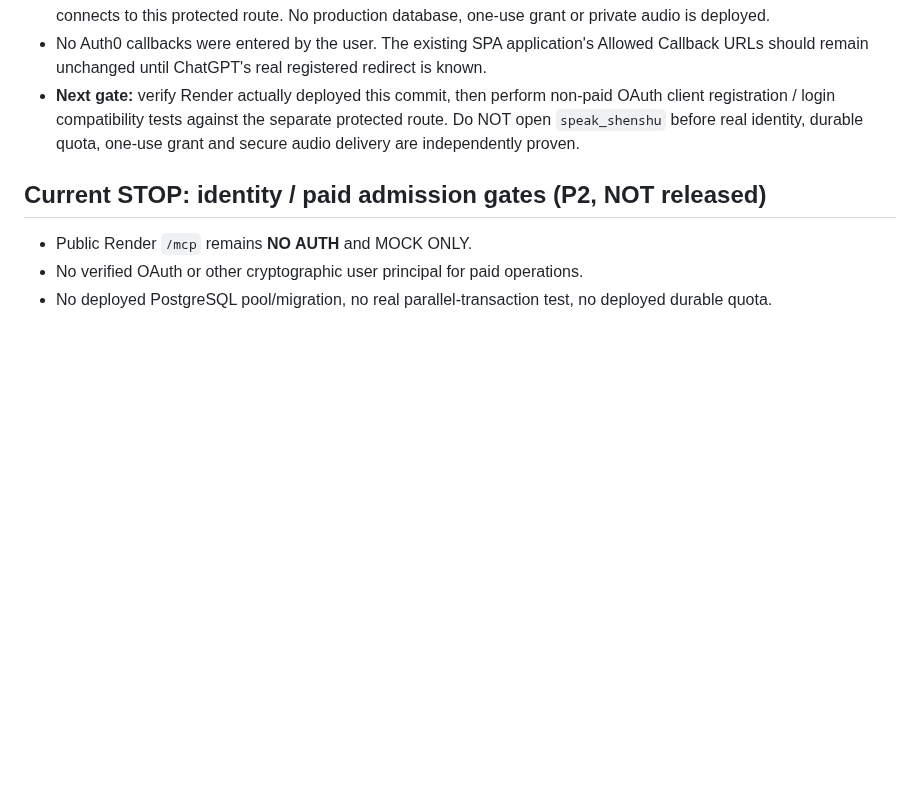
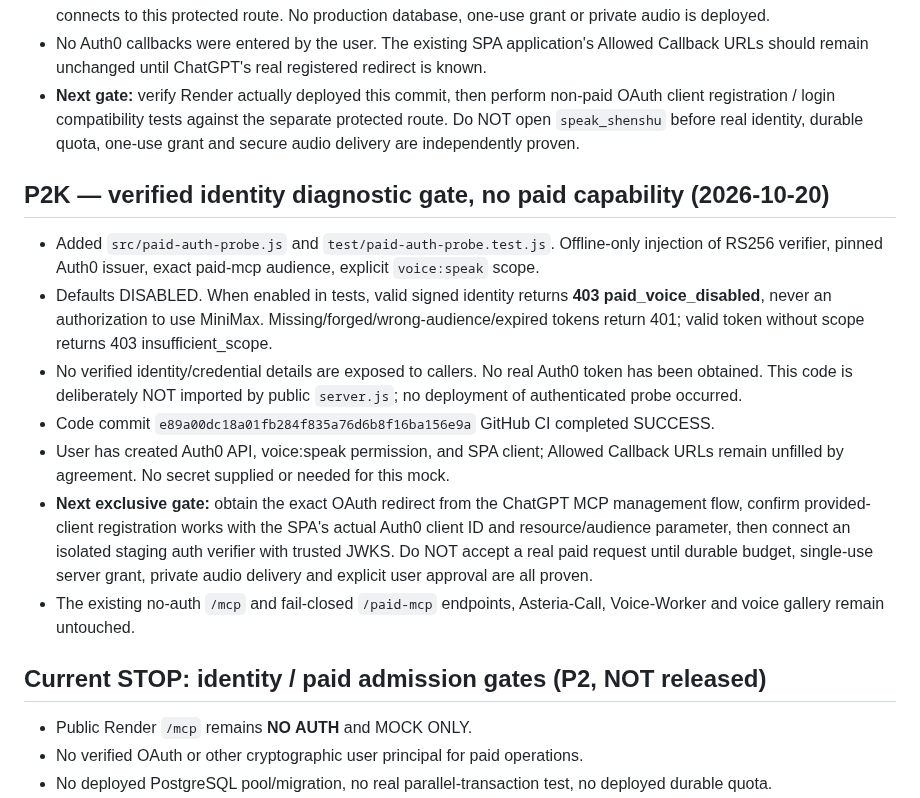
Before and after one commit to nuonuo310/ShenShu-Voice-MCP, a Markdown page: docs/CURRENT-STATE.md, the part around the change. Rendered like a GitHub page; blank space fills up the shorter version.

Commit message:
docs(handoff): pin non-billable identity diagnostics and next OAuth gate

```diff
--- a/docs/CURRENT-STATE.md
+++ b/docs/CURRENT-STATE.md
@@ -95,6 +95,16 @@ This file is the FIRST ENTRY for any assistant or coding agent resuming this pro
 - No Auth0 callbacks were entered by the user. The existing SPA application's Allowed Callback URLs should remain unchanged until ChatGPT's real registered redirect is known.
 - **Next gate:** verify Render actually deployed this commit, then perform non-paid OAuth client registration / login compatibility tests against the separate protected route. Do NOT open `speak_shenshu` before real identity, durable quota, one-use grant and secure audio delivery are independently proven.
 
+## P2K — verified identity diagnostic gate, no paid capability (2026-10-20)
+
+- Added `src/paid-auth-probe.js` and `test/paid-auth-probe.test.js`. Offline-only injection of RS256 verifier, pinned Auth0 issuer, exact paid-mcp audience, explicit `voice:speak` scope.
+- Defaults DISABLED. When enabled in tests, valid signed identity returns **403 paid_voice_disabled**, never an authorization to use MiniMax. Missing/forged/wrong-audience/expired tokens return 401; valid token without scope returns 403 insufficient_scope.
+- No verified identity/credential details are exposed to callers. No real Auth0 token has been obtained. This code is deliberately NOT imported by public `server.js`; no deployment of authenticated probe occurred.
+- Code commit `e89a00dc18a01fb284f835a76d6b8f16ba156e9a` GitHub CI completed SUCCESS.
+- User has created Auth0 API, voice:speak permission, and SPA client; Allowed Callback URLs remain unfilled by agreement. No secret supplied or needed for this mock.
+- **Next exclusive gate:** obtain the exact OAuth redirect from the ChatGPT MCP management flow, confirm provided-client registration works with the SPA's actual Auth0 client ID and resource/audience parameter, then connect an isolated staging auth verifier with trusted JWKS. Do NOT accept a real paid request until durable budget, single-use server grant, private audio delivery and explicit user approval are all proven.
+- The existing no-auth `/mcp` and fail-closed `/paid-mcp` endpoints, Asteria-Call, Voice-Worker and voice gallery remain untouched.
+
 ## Current STOP: identity / paid admission gates (P2, NOT released)
 
 - Public Render `/mcp` remains **NO AUTH** and MOCK ONLY.
```
